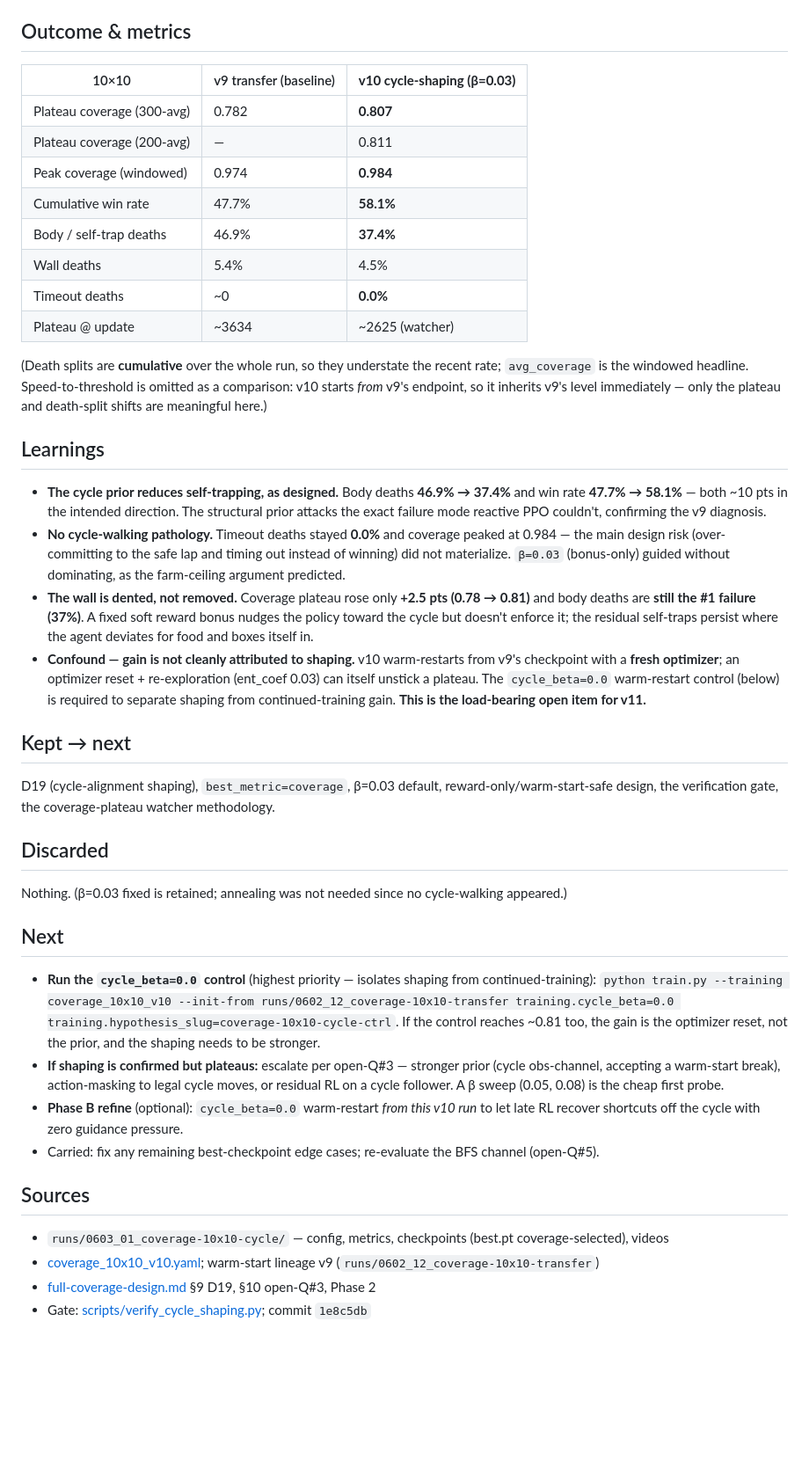
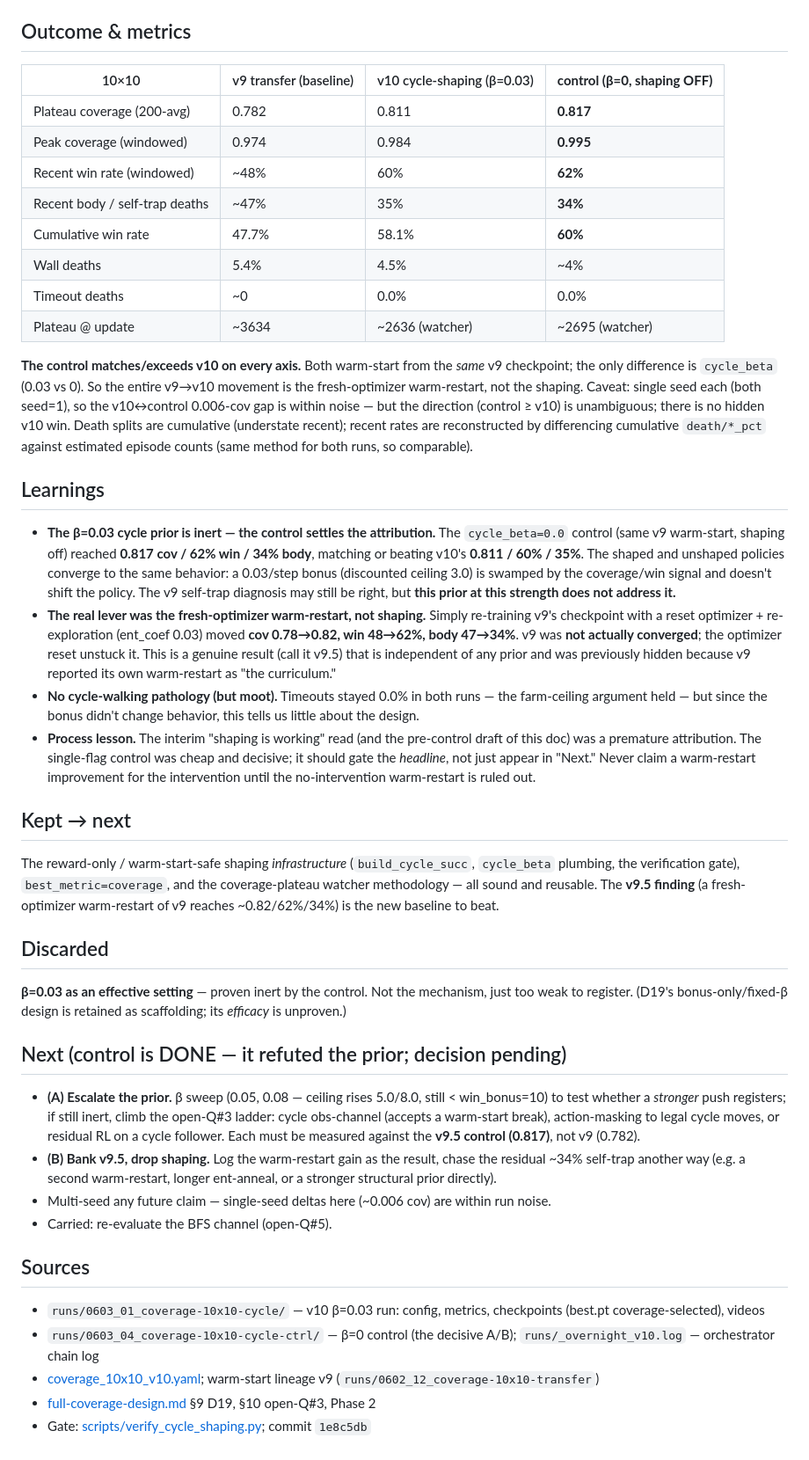
Before and after one commit to rhklite/RL_Snake-, a Markdown page: docs/iterations/v10-cycle-shaping-10x10.md, the part around one of its changes. Shown at 88% size. Drawn GitHub-style; blank space fills up the shorter version.

Commit message:
<docs> Correct v10 log: negative control — cycle-shaping prior inert
The cycle_beta=0.0 control (runs/0603_04_coverage-10x10-cycle-ctrl, plateau
cov 0.817 / win 62% / body 34%) matches/beats v10 beta=0.03 (0.811/60%/35%).
Same v9 warm-start, only beta differs -> the v9->v10 gain is the fresh-optimizer
warm-restart, not the shaping. beta=0.03 is inert (ceiling 3.0 swamped by the
coverage/win signal). New baseline to beat = 0.817 (v9.5), not v9's 0.782.
Corrects the pre-control "success" draft to the negative result.

Co-Authored-By: Claude Opus 4.8 <noreply@anthropic.com>

```diff
--- a/docs/iterations/v10-cycle-shaping-10x10.md
+++ b/docs/iterations/v10-cycle-shaping-10x10.md
@@ -30,64 +34,72 @@ coverage-selected (shaped `avg_return` is **not** comparable to v9).
 
 ## Outcome & metrics
 
-| 10×10 | v9 transfer (baseline) | **v10 cycle-shaping (β=0.03)** |
-|-------|------------------------|-------------------------------|
-| Plateau coverage (300-avg) | 0.782 | **0.807** |
-| Plateau coverage (200-avg) | — | 0.811 |
-| Peak coverage (windowed) | 0.974 | **0.984** |
-| Cumulative win rate | 47.7% | **58.1%** |
-| Body / self-trap deaths | 46.9% | **37.4%** |
-| Wall deaths | 5.4% | 4.5% |
-| Timeout deaths | ~0 | **0.0%** |
-| Plateau @ update | ~3634 | ~2625 (watcher) |
+| 10×10 | v9 transfer (baseline) | v10 cycle-shaping (β=0.03) | **control (β=0, shaping OFF)** |
+|-------|------------------------|---------------------------|--------------------------------|
+| Plateau coverage (200-avg) | 0.782 | 0.811 | **0.817** |
+| Peak coverage (windowed) | 0.974 | 0.984 | **0.995** |
+| Recent win rate (windowed) | ~48% | 60% | **62%** |
+| Recent body / self-trap deaths | ~47% | 35% | **34%** |
+| Cumulative win rate | 47.7% | 58.1% | **60%** |
+| Wall deaths | 5.4% | 4.5% | ~4% |
+| Timeout deaths | ~0 | 0.0% | 0.0% |
+| Plateau @ update | ~3634 | ~2636 (watcher) | ~2695 (watcher) |
 
-(Death splits are **cumulative** over the whole run, so they understate the recent rate;
-`avg_coverage` is the windowed headline. Speed-to-threshold is omitted as a comparison: v10 starts
-*from* v9's endpoint, so it inherits v9's level immediately — only the plateau and death-split shifts
-are meaningful here.)
+**The control matches/exceeds v10 on every axis.** Both warm-start from the *same* v9 checkpoint;
+the only difference is `cycle_beta` (0.03 vs 0). So the entire v9→v10 movement is the fresh-optimizer
+warm-restart, not the shaping. Caveat: single seed each (both seed=1), so the v10↔control 0.006-cov
+gap is within noise — but the direction (control ≥ v10) is unambiguous; there is no hidden v10 win.
+Death splits are cumulative (understate recent); recent rates are reconstructed by differencing
+cumulative `death/*_pct` against estimated episode counts (same method for both runs, so comparable).
 
 ## Learnings
 
-- **The cycle prior reduces self-trapping, as designed.** Body deaths **46.9% → 37.4%** and win rate
-  **47.7% → 58.1%** — both ~10 pts in the intended direction. The structural prior attacks the exact
-  failure mode reactive PPO couldn't, confirming the v9 diagnosis.
-- **No cycle-walking pathology.** Timeout deaths stayed **0.0%** and coverage peaked at 0.984 — the
-  main design risk (over-committing to the safe lap and timing out instead of winning) did not
-  materialize. `β=0.03` (bonus-only) guided without dominating, as the farm-ceiling argument predicted.
-- **The wall is dented, not removed.** Coverage plateau rose only **+2.5 pts (0.78 → 0.81)** and body
-  deaths are **still the #1 failure (37%)**. A fixed soft reward bonus nudges the policy toward the
-  cycle but doesn't enforce it; the residual self-traps persist where the agent deviates for food and
-  boxes itself in.
-- **Confound — gain is not cleanly attributed to shaping.** v10 warm-restarts from v9's checkpoint
-  with a **fresh optimizer**; an optimizer reset + re-exploration (ent_coef 0.03) can itself unstick a
-  plateau. The `cycle_beta=0.0` warm-restart control (below) is required to separate shaping from
-  continued-training gain. **This is the load-bearing open item for v11.**
+- **The β=0.03 cycle prior is inert — the control settles the attribution.** The `cycle_beta=0.0`
+  control (same v9 warm-start, shaping off) reached **0.817 cov / 62% win / 34% body**, matching or
+  beating v10's **0.811 / 60% / 35%**. The shaped and unshaped policies converge to the same behavior:
+  a 0.03/step bonus (discounted ceiling 3.0) is swamped by the coverage/win signal and doesn't shift
+  the policy. The v9 self-trap diagnosis may still be right, but **this prior at this strength does not
+  address it.**
+- **The real lever was the fresh-optimizer warm-restart, not shaping.** Simply re-training v9's
+  checkpoint with a reset optimizer + re-exploration (ent_coef 0.03) moved **cov 0.78→0.82, win
+  48→62%, body 47→34%**. v9 was **not actually converged**; the optimizer reset unstuck it. This is a
+  genuine result (call it v9.5) that is independent of any prior and was previously hidden because v9
+  reported its own warm-restart as "the curriculum."
+- **No cycle-walking pathology (but moot).** Timeouts stayed 0.0% in both runs — the farm-ceiling
+  argument held — but since the bonus didn't change behavior, this tells us little about the design.
+- **Process lesson.** The interim "shaping is working" read (and the pre-control draft of this doc)
+  was a premature attribution. The single-flag control was cheap and decisive; it should gate the
+  *headline*, not just appear in "Next." Never claim a warm-restart improvement for the intervention
+  until the no-intervention warm-restart is ruled out.
 
 ## Kept → next
 
-D19 (cycle-alignment shaping), `best_metric=coverage`, β=0.03 default, reward-only/warm-start-safe
-design, the verification gate, the coverage-plateau watcher methodology.
+The reward-only / warm-start-safe shaping *infrastructure* (`build_cycle_succ`, `cycle_beta` plumbing,
+the verification gate), `best_metric=coverage`, and the coverage-plateau watcher methodology — all
+sound and reusable. The **v9.5 finding** (a fresh-optimizer warm-restart of v9 reaches ~0.82/62%/34%)
+is the new baseline to beat.
 
 ## Discarded
 
-Nothing. (β=0.03 fixed is retained; annealing was not needed since no cycle-walking appeared.)
+**β=0.03 as an effective setting** — proven inert by the control. Not the mechanism, just too weak to
+register. (D19's bonus-only/fixed-β design is retained as scaffolding; its *efficacy* is unproven.)
 
-## Next
+## Next (control is DONE — it refuted the prior; decision pending)
 
-- **Run the `cycle_beta=0.0` control** (highest priority — isolates shaping from continued-training):
-  `python train.py --training coverage_10x10_v10 --init-from runs/0602_12_coverage-10x10-transfer
-  training.cycle_beta=0.0 training.hypothesis_slug=coverage-10x10-cycle-ctrl`. If the control reaches
-  ~0.81 too, the gain is the optimizer reset, not the prior, and the shaping needs to be stronger.
-- **If shaping is confirmed but plateaus:** escalate per open-Q#3 — stronger prior (cycle obs-channel,
-  accepting a warm-start break), action-masking to legal cycle moves, or residual RL on a cycle
-  follower. A β sweep (0.05, 0.08) is the cheap first probe.
-- **Phase B refine** (optional): `cycle_beta=0.0` warm-restart *from this v10 run* to let late RL
-  recover shortcuts off the cycle with zero guidance pressure.
-- Carried: fix any remaining best-checkpoint edge cases; re-evaluate the BFS channel (open-Q#5).
+- **(A) Escalate the prior.** β sweep (0.05, 0.08 — ceiling rises 5.0/8.0, still < win_bonus=10) to
+  test whether a *stronger* push registers; if still inert, climb the open-Q#3 ladder: cycle
+  obs-channel (accepts a warm-start break), action-masking to legal cycle moves, or residual RL on a
+  cycle follower. Each must be measured against the **v9.5 control (0.817)**, not v9 (0.782).
+- **(B) Bank v9.5, drop shaping.** Log the warm-restart gain as the result, chase the residual ~34%
+  self-trap another way (e.g. a second warm-restart, longer ent-anneal, or a stronger structural prior
+  directly).
+- Multi-seed any future claim — single-seed deltas here (~0.006 cov) are within run noise.
+- Carried: re-evaluate the BFS channel (open-Q#5).
 
 ## Sources
 
-- `runs/0603_01_coverage-10x10-cycle/` — config, metrics, checkpoints (best.pt coverage-selected), videos
+- `runs/0603_01_coverage-10x10-cycle/` — v10 β=0.03 run: config, metrics, checkpoints (best.pt coverage-selected), videos
+- `runs/0603_04_coverage-10x10-cycle-ctrl/` — β=0 control (the decisive A/B); `runs/_overnight_v10.log` — orchestrator chain log
 - [coverage_10x10_v10.yaml](../../config/training/coverage_10x10_v10.yaml); warm-start lineage v9 (`runs/0602_12_coverage-10x10-transfer`)
 - [full-coverage-design.md](../full-coverage-design.md) §9 D19, §10 open-Q#3, Phase 2
 - Gate: [scripts/verify_cycle_shaping.py](../../scripts/verify_cycle_shaping.py); commit `1e8c5db`
```
Also changed, not shown: other parts of docs/iterations/v10-cycle-shaping-10x10.md (+6 -2 lines).
